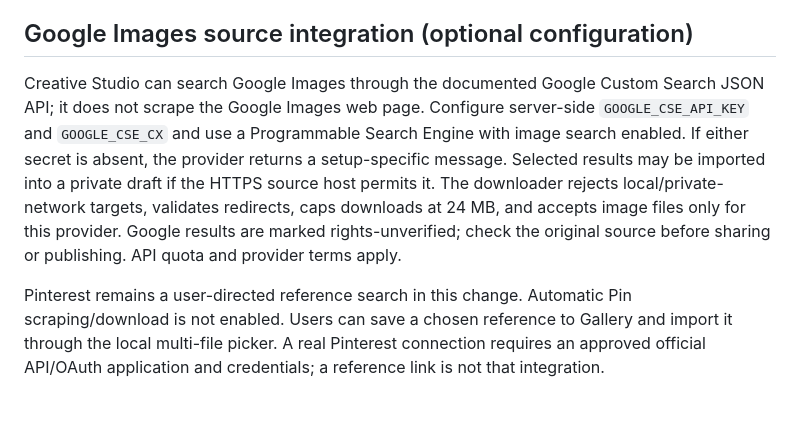
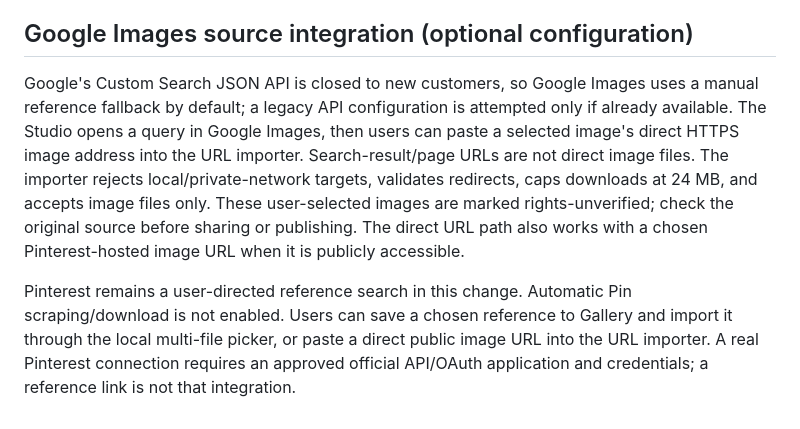
Before and after one commit to som76377-alt/omnimatrix, a Markdown page: docs/AUTONOMOUS_CREATIVE_WORKFLOW.md, the part around the change. Rendered like a GitHub page.

Commit message:
Document Google API closure and practical image URL fallback

```diff
--- a/docs/AUTONOMOUS_CREATIVE_WORKFLOW.md
+++ b/docs/AUTONOMOUS_CREATIVE_WORKFLOW.md
@@ -52,6 +52,6 @@ CI covers Python backend/unit tests, browser JavaScript syntax and Android compi
 
 ## Google Images source integration (optional configuration)
 
-Creative Studio can search Google Images through the documented Google Custom Search JSON API; it does not scrape the Google Images web page. Configure server-side `GOOGLE_CSE_API_KEY` and `GOOGLE_CSE_CX` and use a Programmable Search Engine with image search enabled. If either secret is absent, the provider returns a setup-specific message. Selected results may be imported into a private draft if the HTTPS source host permits it. The downloader rejects local/private-network targets, validates redirects, caps downloads at 24 MB, and accepts image files only for this provider. Google results are marked rights-unverified; check the original source before sharing or publishing. API quota and provider terms apply.
+Google's Custom Search JSON API is closed to new customers, so Google Images uses a manual reference fallback by default; a legacy API configuration is attempted only if already available. The Studio opens a query in Google Images, then users can paste a selected image's direct HTTPS image address into the URL importer. Search-result/page URLs are not direct image files. The importer rejects local/private-network targets, validates redirects, caps downloads at 24 MB, and accepts image files only. These user-selected images are marked rights-unverified; check the original source before sharing or publishing. The direct URL path also works with a chosen Pinterest-hosted image URL when it is publicly accessible.
 
-Pinterest remains a user-directed reference search in this change. Automatic Pin scraping/download is not enabled. Users can save a chosen reference to Gallery and import it through the local multi-file picker. A real Pinterest connection requires an approved official API/OAuth application and credentials; a reference link is not that integration.
+Pinterest remains a user-directed reference search in this change. Automatic Pin scraping/download is not enabled. Users can save a chosen reference to Gallery and import it through the local multi-file picker, or paste a direct public image URL into the URL importer. A real Pinterest connection requires an approved official API/OAuth application and credentials; a reference link is not that integration.
```
